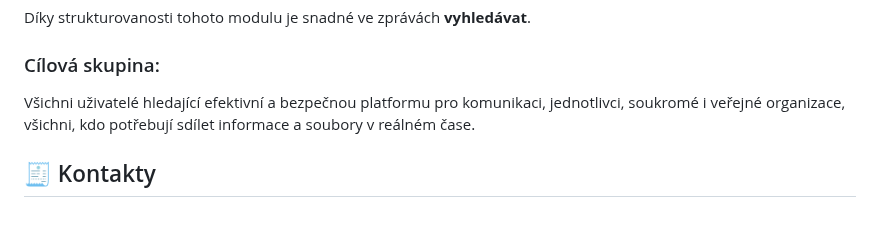
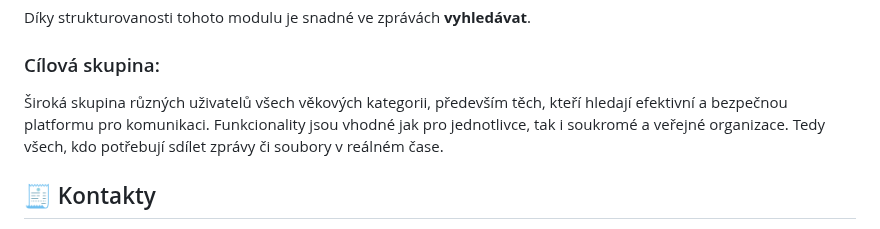
Before and after one commit to libersoft-org/yellow-documentation, a Markdown page: YELLOW-CZ.md, the part around the change. Rendered like a GitHub page.

Commit message:
Yellow CZ - TODO

```diff
--- a/YELLOW-CZ.md
+++ b/YELLOW-CZ.md
@@ -42,7 +42,7 @@ Díky strukturovanosti tohoto modulu je snadné ve zprávách **vyhledávat**.
 
 ### Cílová skupina:
 
-Všichni uživatelé hledající efektivní a bezpečnou platformu pro komunikaci, jednotlivci, soukromé i veřejné organizace, všichni, kdo potřebují sdílet informace a soubory v reálném čase.
+Široká skupina různých uživatelů všech věkových kategorii, především těch, kteří hledají efektivní a bezpečnou platformu pro komunikaci. Funkcionality jsou vhodné jak pro jednotlivce, tak i soukromé a veřejné organizace. Tedy všech, kdo potřebují sdílet zprávy či soubory v reálném čase.
 
 ## 🧾 Kontakty
 
```
